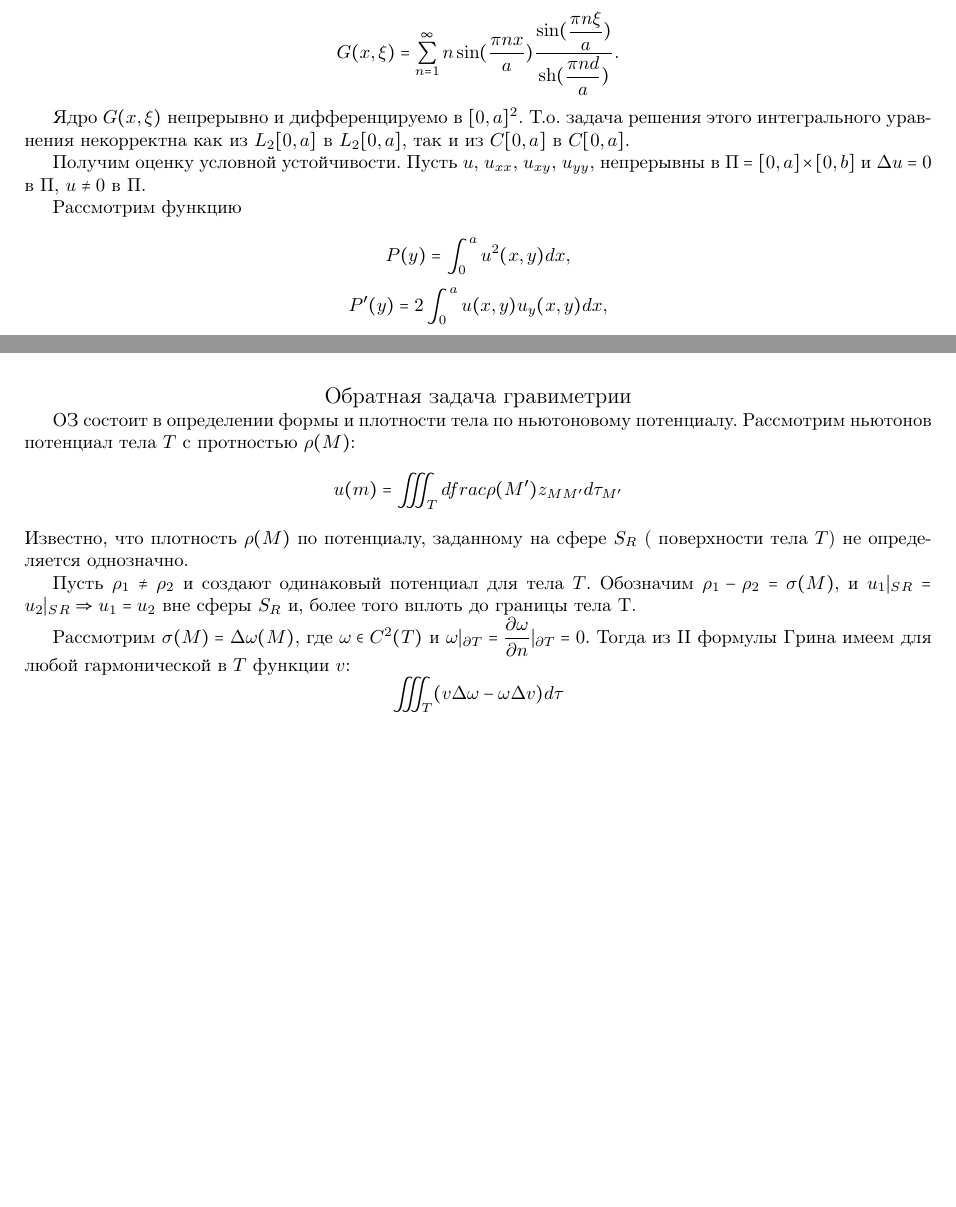
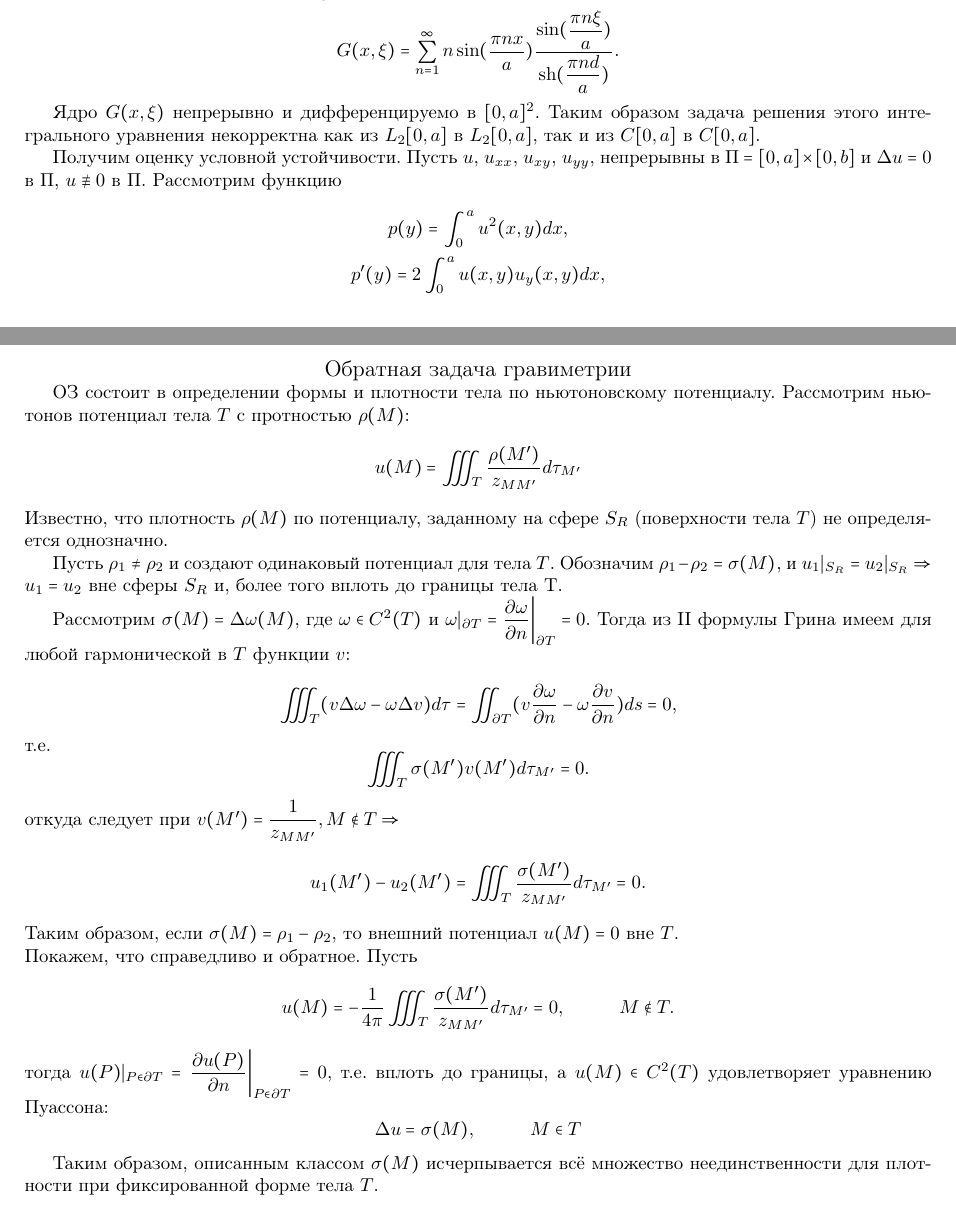
Before and after one commit to L404-Venik/IPMP, a LaTeX document (Lecture 2/Lecture_2.tex): two parts of pages 1 and 3 of 3, joined at a grey line, cut so that both start at the same text, the shorter picture padded with empty space. Compiled offline with pdfLaTeX.

Commit message:
lecture 2 done

```diff
--- a/Lecture 2/Lecture_2.tex
+++ b/Lecture 2/Lecture_2.tex
@@ -74,22 +74,21 @@ g(x) = \psi(x) \frac{a^2}{2 \pi} + \sum_{n=1}^{\infty} n \int_0^a  \varphi(\xi)
 G(x,\xi) =  \sum_{n=1}^{\infty} n \sin (\dfrac{\pi n x}{a})  \dfrac{\sin (\dfrac{\pi n \xi}{a})}{\sh (\dfrac{\pi n d}{a})}.
 \]
 
-Ядро $G(x,\xi)$ непрерывно и дифференцируемо в $[0,a]^2$. Т.о. задача решения этого интегрального уравнения некорректна как из $L_2[0,a]$ в $L_2[0,a]$, так и из $C[0,a]$ в $C[0,a]$.
+Ядро $G(x,\xi)$ непрерывно и дифференцируемо в $[0,a]^2$. Таким образом задача решения этого интегрального уравнения некорректна как из $L_2[0,a]$ в $L_2[0,a]$, так и из $C[0,a]$ в $C[0,a]$.
 
-Получим оценку условной устойчивости. Пусть $u$, $u_{xx}$, $u_{xy}$, $u_{yy}$, непрерывны в $\Pi = [0,a] \times [0,b]$ и $\Delta u = 0$ в $\Pi$, $u \ne 0$ в $\Pi$.
-
+Получим оценку условной устойчивости. Пусть $u$, $u_{xx}$, $u_{xy}$, $u_{yy}$, непрерывны в $\Pi = [0,a] \times [0,b]$ и $\Delta u = 0$ в $\Pi$, $u \nequiv 0$ в $\Pi$.
 Рассмотрим функцию
 
 \[
-P(y) = \int_0^a u^2 (x,y) dx,
+p(y) = \int_0^a u^2 (x,y) dx,
 \]
 \[
-P'(y) = 2 \int_0^a u (x,y) u_y(x,y) dx,
+p'(y) = 2 \int_0^a u (x,y) u_y(x,y) dx,
 \]
 
 \begin{multline*}
-P''(y) = 2 \int_0^a u (x,y) u_{yy}(x,y) dx + 2 \int_0^a u_y^2 (x,y) dx = \\
-= -2 \int_0^a u (x,y) u_{xx}(x,y)dx + 2 \int_0^a u_y^2(x,y)dx = \\
+p''(y) = 2 \int_0^a u (x,y) u_{yy}(x,y) dx + 2 \int_0^a u_y^2 (x,y) dx = \{ u_{yy} = - u_{xx} \} = \\
+= -2 \int_0^a u (x,y) u_{xx}(x,y)dx + 2 \int_0^a u_y^2(x,y)dx
 =  2 \int_0^a (u_x^2(x,y) + u_y^2(x,y))dx.
 \end{multline*}
 
@@ -175,22 +171,38 @@ q = \dfrac{1}{2} \int_0^a [(\varphi_1'(x) - \varphi_2'(x))^2 + (\psi_1(x) - \psi
 \centerline{\large Обратная задача гравиметрии}
 
-ОЗ состоит в определении формы и плотности тела по ньютоновому потенциалу. Рассмотрим ньютонов потенциал тела $T$ с протностью $\rho(M)$:
+ОЗ состоит в определении формы и плотности тела по ньютоновскому потенциалу. Рассмотрим ньютонов потенциал тела $T$ с протностью $\rho(M)$:
 \[
-u(m) = \iiint_T \\dfrac{\rho(M')}{z_{MM'}}d\tau_{M'}
+u(M) = \iiint_T \dfrac{\rho(M')}{z_{MM'}}d\tau_{M'}
 \]
-Известно, что плотность $\rho(M)$ по потенциалу, заданному на сфере $S_R$ ( поверхности тела $T$) не определяется однозначно.
+Известно, что плотность $\rho(M)$ по потенциалу, заданному на сфере $S_R$ (поверхности тела $T$) не определяется однозначно.
 
-Пусть $\rho_1 \neq \rho_2$ и создают одинаковый потенциал для тела $T$. Обозначим $\rho_1 - \rho_2 = \sigma(M)$, и $u_1|_S_R = u_2|_S_R \Rightarrow u_1 = u_2$ вне сферы $S_R$ и, более того вплоть до границы тела T.
+Пусть $\rho_1 \neq \rho_2$ и создают одинаковый потенциал для тела $T$. Обозначим $\rho_1 - \rho_2 = \sigma(M)$, и $u_1|_{S_R} = u_2|_{S_R} \Rightarrow u_1 = u_2$ вне сферы $S_R$ и, более того вплоть до границы тела T.
 
-Рассмотрим $\sigma(M) = \Delta \omega(M)$, где $ \omega \in C^2(T)$ и $\omega|_{\partial T} = \dfrac{\partial \omega}{\partial n}|_{\partial T} = 0$. Тогда из II формулы Грина имеем для любой гармонической в $T$ функции $v$:
+Рассмотрим $\sigma(M) = \Delta \omega(M)$, где $ \omega \in C^2(T)$ и $\omega|_{\partial T} = \dfrac{\partial \omega}{\partial n} \bigg|_{\partial T} = 0$. Тогда из II формулы Грина имеем для любой гармонической в $T$ функции $v$:
 \[
-\iiint_T (v \Delta \omega - \omega \Delta v) d\tau
+\iiint_T (v \Delta \omega - \omega \Delta v) d\tau = \iint_{\partial T} (v \dfrac{\partial \omega}{\partial n} - \omega \dfrac{\partial v}{\partial n} ) ds = 0,
+\]
+т.е.
+\[
+\iiint_T \sigma(M') v(M') d \tau_{M'} = 0.
+\]
+откуда следует при $v(M') = \dfrac{1}{z_{MM'}}, M \nin T \Rightarrow$
+\[
+u_1(M') - u_2(M')= \iiint_T \dfrac{\sigma(M')}{z_{MM'}}d\tau_{M'} = 0.
+\]
+Таким образом, если $\sigma(M) = \rho_1 - \rho_2$, то внешний потенциал $u(M) = 0$ вне $T$.
+
+\noindent Покажем, что справедливо и обратное.
+Пусть
+$$
+u(M) = - \dfrac{1}{4 \pi} \iiint_T \dfrac{\sigma(M')}{z_{MM'}} d \tau_{M'} = 0, \hspace{1cm} M \nin T.
+$$
+тогда $u(P)|_{P \in \partial T} = \dfrac{\partial u(P)}{\partial n} \bigg|_{P \in \partial T} = 0$, т.е. вплоть до границы, а $u(M) \in C^2(T)$  удовлетворяет уравнению Пуассона:
+\[
+\Delta u = \sigma (M), \hspace{1cm}  M \in T
 \]
 
-
-
-
-
+Таким образом, описанным классом $\sigma(M)$ исчерпывается всё множество неединственности для плотности при фиксированной форме тела $T$.
 
 
 
```
Also changed, not shown: Lecture 3/Lecture_3.tex (added, +38 -0 lines), Lecture 2/Lecture_2.tex (27 more changed lines).
